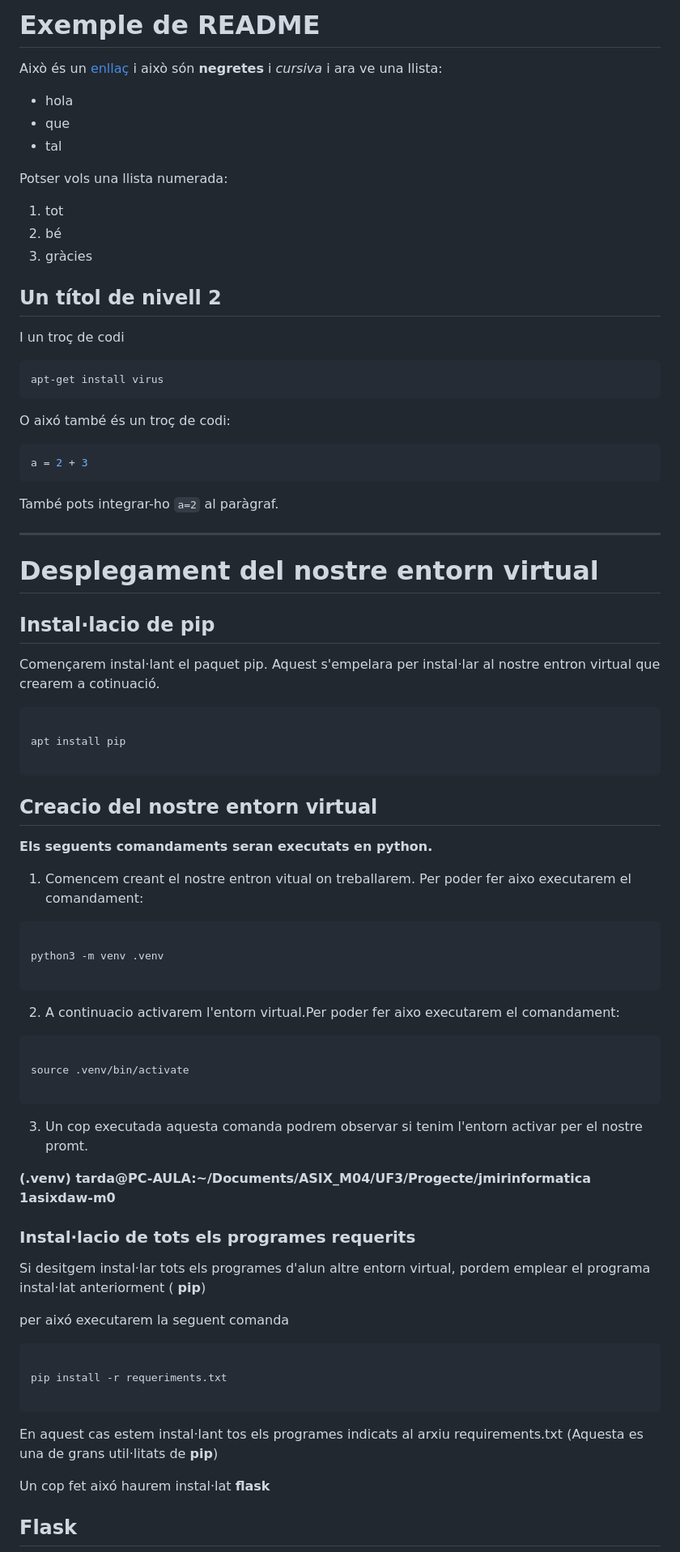
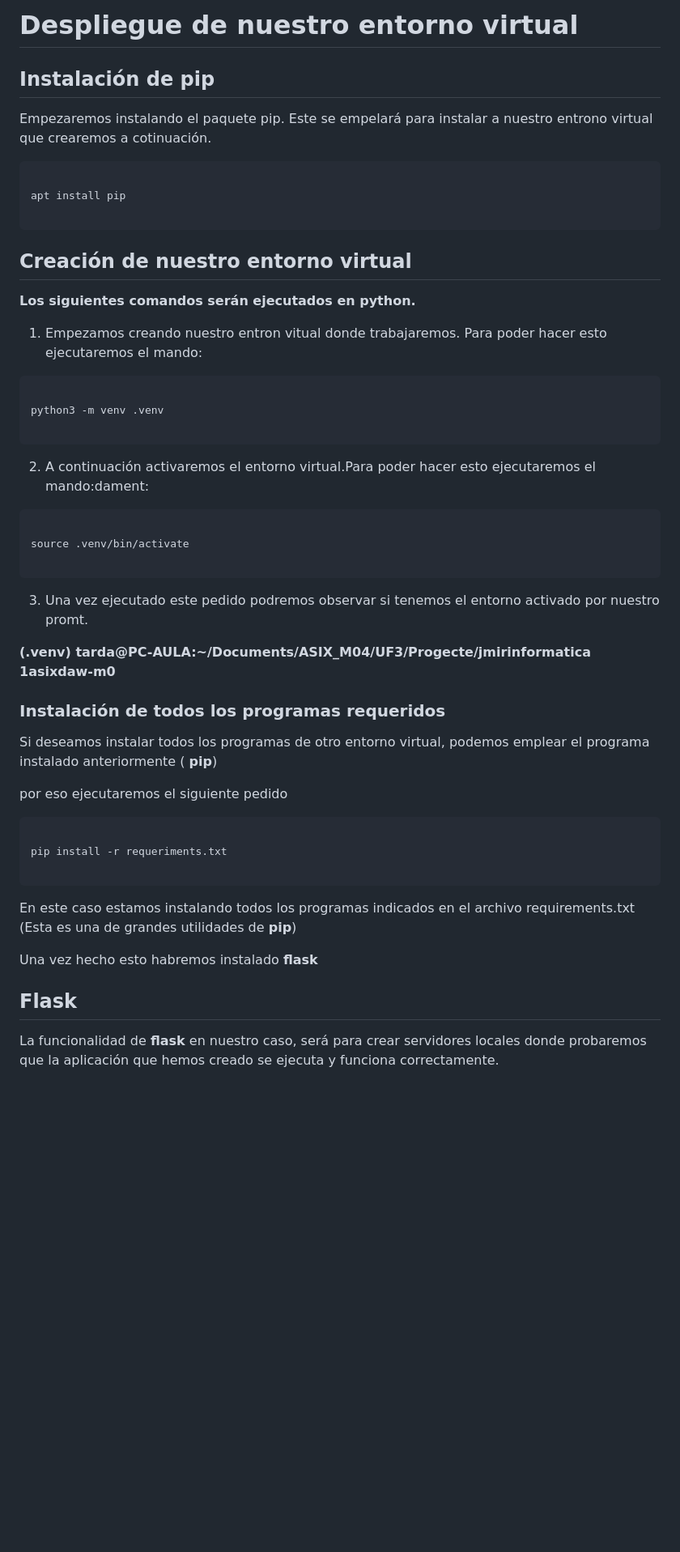
Before and after one commit to dcanomASIX1/ProgecteM04_Flask-rss, a Markdown page: README.md, the part around one of its changes. Shown at 81% size. Rendered like a GitHub page; blank space fills up the shorter version.

````diff
--- a/README.md
+++ b/README.md
@@ -1,36 +1,8 @@
-# Exemple de README
+# Despliegue de nuestro entorno virtual
+## Instalación de pip
 
-Això és un [enllaç](https://google.com) i això són **negretes** i *cursiva* i ara ve una llista:
 
-* hola
-* que
-* tal
-
-Potser vols una llista numerada:
-
-1. tot
-2. bé
-3. gràcies
-
-## Un títol de nivell 2
-
-I un troç de codi
-
-    apt-get install virus
-
-O aixó també és un troç de codi:
-
-```python
-a = 2 + 3
-```
-També pots integrar-ho `a=2` al paràgraf.
-
----
-
-# Desplegament del nostre entorn virtual
-## Instal·lacio de pip
-
-Començarem instal·lant el paquet pip. Aquest s'empelara per instal·lar al nostre entron virtual que crearem a cotinuació.
+Empezaremos instalando el paquete pip. Este se empelará para instalar a nuestro entrono virtual que crearemos a cotinuación.
 
 ```
 
@@ -40,9 +12,9 @@ apt install pip
 
 
 
-## Creacio del nostre entorn virtual
-**Els seguents comandaments seran executats en python.**
-1. Comencem creant el nostre entron vitual on treballarem. Per poder fer aixo executarem el comandament:
+## Creación de nuestro entorno virtual
+**Los siguientes comandos serán ejecutados en python.**
+1. Empezamos creando nuestro entron vitual donde trabajaremos. Para poder hacer esto ejecutaremos el mando:
 
 ```
 
@@ -50,22 +22,22 @@ python3 -m venv .venv
 
 ```
 
-2. A continuacio activarem l'entorn virtual.Per poder fer aixo executarem el comandament:
+2. A continuación activaremos el entorno virtual.Para poder hacer esto ejecutaremos el mando:dament:
 ```
 
 source .venv/bin/activate
 
 ```
-3. Un cop executada aquesta comanda podrem observar si tenim l'entorn activar per el nostre promt.
+3. Una vez ejecutado este pedido podremos observar si tenemos el entorno activado por nuestro promt.
 
 
 **(.venv) tarda@PC-AULA:~/Documents/ASIX_M04/UF3/Progecte/jmirinformatica 1asixdaw-m0**
 
 
-### Instal·lacio de tots els programes requerits
-Si desitgem instal·lar tots els programes d'alun altre entorn virtual, pordem emplear el programa instal·lat anteriorment ( **pip**)
+### Instalación de todos los programas requeridos
+Si deseamos instalar todos los programas de otro entorno virtual, podemos emplear el programa instalado anteriormente ( **pip**)
 
-per aixó executarem la seguent comanda
+por eso ejecutaremos el siguiente pedido
 
 ```
 
@@ -73,9 +45,10 @@ pip install -r requeriments.txt
 
 ```
 
-En aquest cas estem instal·lant tos els programes indicats al arxiu requirements.txt (Aquesta es una de grans util·litats de **pip**)
+En este caso estamos instalando todos los programas indicados en el archivo requirements.txt (Esta es una de grandes utilidades de **pip**)
 
-Un cop fet aixó haurem instal·lat **flask**
+Una vez hecho esto habremos instalado **flask**
 
 ## Flask
+La funcionalidad de **flask** en nuestro caso, será para crear servidores locales donde probaremos que la aplicación que hemos creado se ejecuta y funciona correctamente.
 
````
Also changed, not shown: other parts of README.md (+32 -12 lines).
